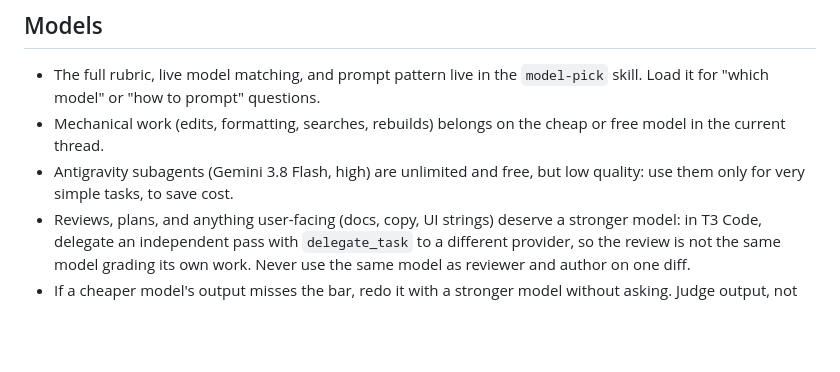
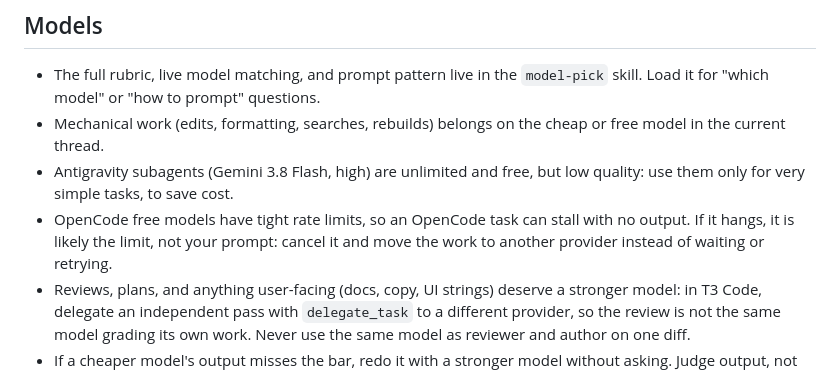
Before and after one commit to GrajAP/nixos_config, a Markdown page: home/agents/AGENTS.md, the part around the change. GitHub-like rendering; blank space fills up the shorter version.

Commit message:
chore(lenovo): auto-rebuild 2026-11-03 19:50

```diff
--- a/home/agents/AGENTS.md
+++ b/home/agents/AGENTS.md
@@ -45,6 +45,7 @@ These rules apply to every project, on every machine. Project-level `AGENTS.md`
 - The full rubric, live model matching, and prompt pattern live in the `model-pick` skill. Load it for "which model" or "how to prompt" questions.
 - Mechanical work (edits, formatting, searches, rebuilds) belongs on the cheap or free model in the current thread.
 - Antigravity subagents (Gemini 3.8 Flash, high) are unlimited and free, but low quality: use them only for very simple tasks, to save cost.
+- OpenCode free models have tight rate limits, so an OpenCode task can stall with no output. If it hangs, it is likely the limit, not your prompt: cancel it and move the work to another provider instead of waiting or retrying.
 - Reviews, plans, and anything user-facing (docs, copy, UI strings) deserve a stronger model: in T3 Code, delegate an independent pass with `delegate_task` to a different provider, so the review is not the same model grading its own work. Never use the same model as reviewer and author on one diff.
 - If a cheaper model's output misses the bar, redo it with a stronger model without asking. Judge output, not price.
 - Two different weak models agreeing on separate runs is strong evidence; one strong model alone is not.
```
